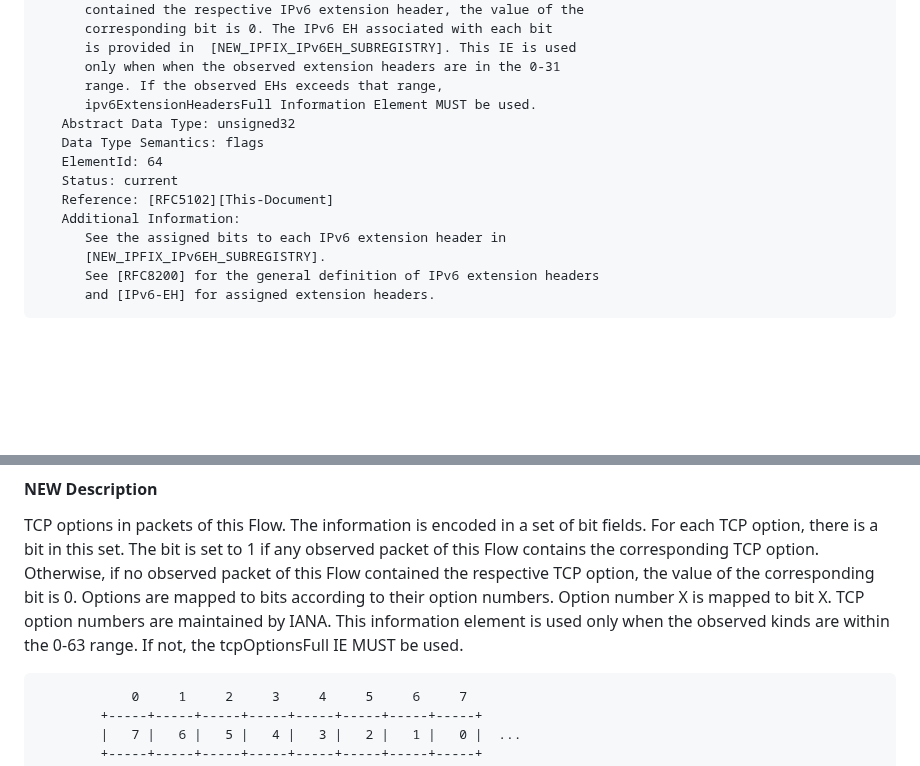
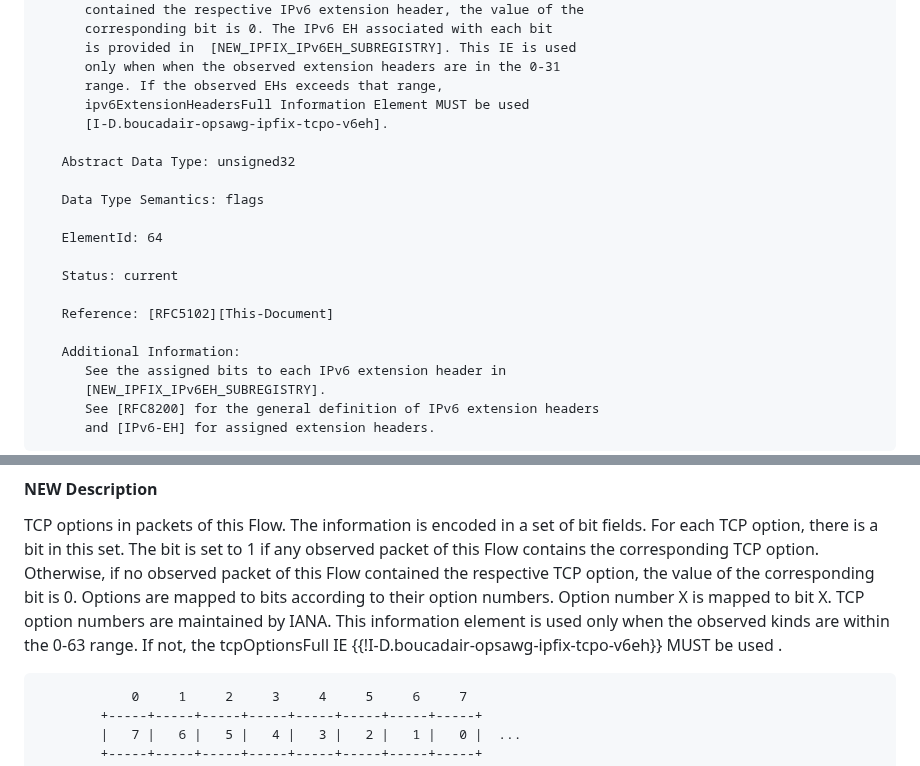
Before and after one commit to boucadair/simple-ipfix-fixes, a Markdown page: draft-boucla-opsawg-ipfix-fixes.md, 2 parts joined by grey strips. Drawn GitHub-style; blank space fills up the shorter version.

```diff
--- a/draft-boucla-opsawg-ipfix-fixes.md
+++ b/draft-boucla-opsawg-ipfix-fixes.md
@@ -181,12 +186,19 @@ The following section proposes a fix for the first two issues. A companion docum
       is provided in  [NEW_IPFIX_IPv6EH_SUBREGISTRY]. This IE is used
       only when when the observed extension headers are in the 0-31
       range. If the observed EHs exceeds that range,
-      ipv6ExtensionHeadersFull Information Element MUST be used.
+      ipv6ExtensionHeadersFull Information Element MUST be used
+      [I-D.boucadair-opsawg-ipfix-tcpo-v6eh].
+
    Abstract Data Type: unsigned32
+
    Data Type Semantics: flags
+
    ElementId: 64
+
    Status: current
+
    Reference: [RFC5102][This-Document]
+
    Additional Information:
       See the assigned bits to each IPv6 extension header in
       [NEW_IPFIX_IPv6EH_SUBREGISTRY].
@@ -251,7 +263,7 @@ TCP options in packets of this Flow.  The information is encoded
       Options are mapped to bits according to their option numbers.
       Option number X is mapped to bit X.  TCP option numbers are
       maintained by IANA. This information element is used only
-      when the observed kinds are within the 0-63 range. If not, the tcpOptionsFull IE MUST be used.
+      when the observed kinds are within the 0-63 range. If not, the tcpOptionsFull IE {{!I-D.boucadair-opsawg-ipfix-tcpo-v6eh}} MUST be used .
 
 ~~~
             0     1     2     3     4     5     6     7
```
Also changed, not shown: other parts of draft-boucla-opsawg-ipfix-fixes.md (+61 -21 lines).
